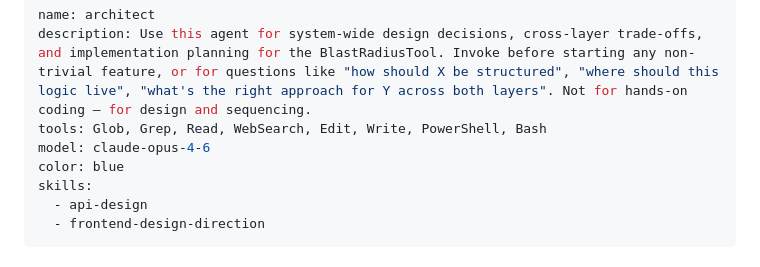
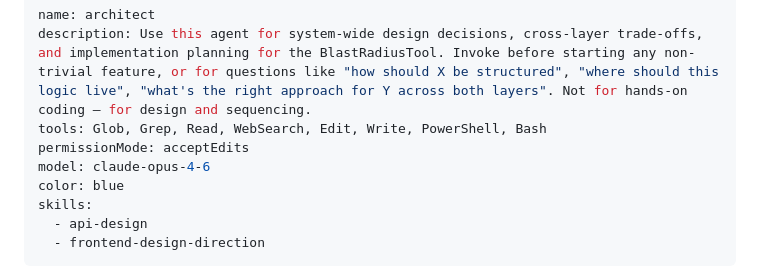
Before and after one commit to Shaun7heSheep/BlastRadiusTool, a Markdown page: .claude/agents/architect.md, the part around the change. Drawn GitHub-style.

```diff
--- a/.claude/agents/architect.md
+++ b/.claude/agents/architect.md
@@ -2,6 +2,7 @@
 name: architect
 description: Use this agent for system-wide design decisions, cross-layer trade-offs, and implementation planning for the BlastRadiusTool. Invoke before starting any non-trivial feature, or for questions like "how should X be structured", "where should this logic live", "what's the right approach for Y across both layers". Not for hands-on coding — for design and sequencing.
 tools: Glob, Grep, Read, WebSearch, Edit, Write, PowerShell, Bash
+permissionMode: acceptEdits
 model: claude-opus-4-6
 color: blue
 skills:
```
Also changed, not shown: .claude/agents/tester.md (+1 -0 lines), 1 other file.
